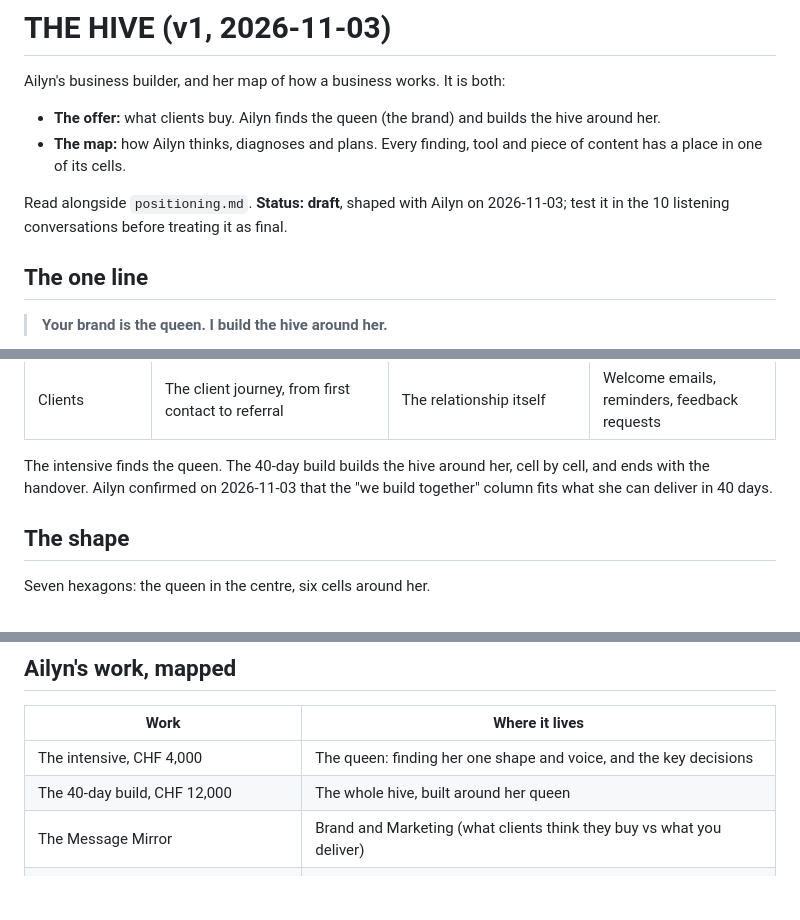
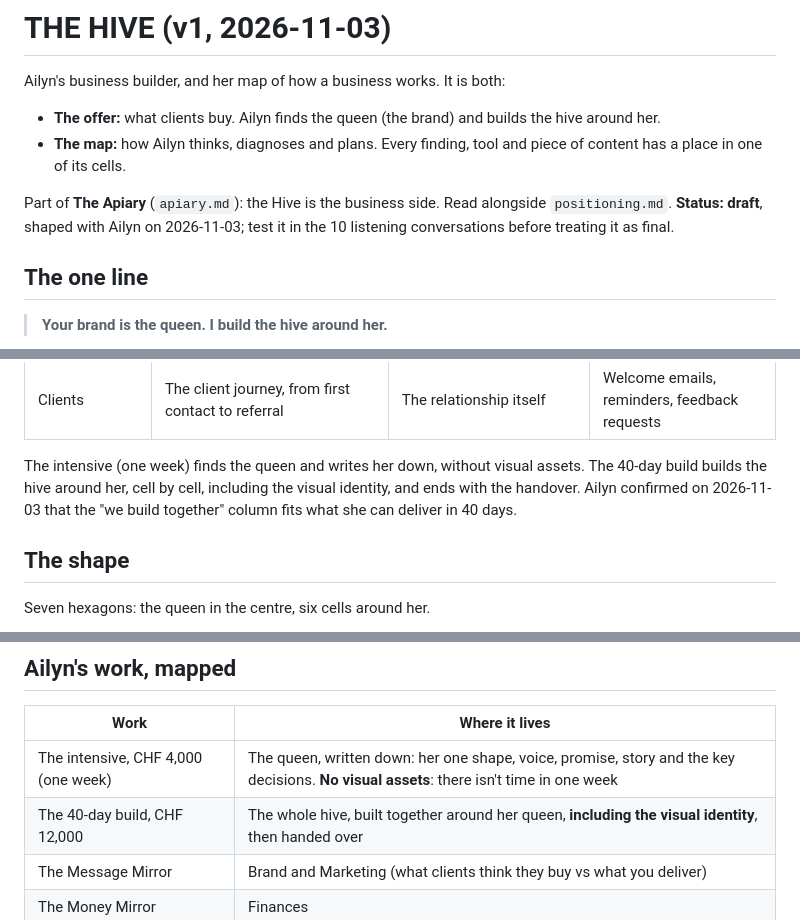
Before and after one commit to ailyn-ui/Curiosity-bubble, a Markdown page: hive.md, 3 parts joined by grey strips. Drawn GitHub-style; blank space fills up the shorter version.

```diff
--- a/hive.md
+++ b/hive.md
@@ -7,7 +7,7 @@ Ailyn's business builder, and her map of how a business works. It is both:
 - **The map:** how Ailyn thinks, diagnoses and plans. Every finding, tool and
   piece of content has a place in one of its cells.
 
-Read alongside `positioning.md`. **Status: draft**, shaped with Ailyn on
+Part of **The Apiary** (`apiary.md`): the Hive is the business side. Read alongside `positioning.md`. **Status: draft**, shaped with Ailyn on
 2026-11-03; test it in the 10 listening conversations before treating it as final.
 
 ## The one line
@@ -44,8 +44,9 @@ also protects Ailyn's own energy.
 | Me | Boundaries and rhythms built into the setup from day one | Looks after her energy | The setup protects her time |
 | Clients | The client journey, from first contact to referral | The relationship itself | Welcome emails, reminders, feedback requests |
 
-The intensive finds the queen. The 40-day build builds the hive around her, cell
-by cell, and ends with the handover. Ailyn confirmed on 2026-11-03 that the
+The intensive (one week) finds the queen and writes her down, without visual
+assets. The 40-day build builds the hive around her, cell by cell, including the
+visual identity, and ends with the handover. Ailyn confirmed on 2026-11-03 that the
 "we build together" column fits what she can deliver in 40 days.
 
 ## The shape
@@ -130,8 +131,8 @@ Everything else exists to serve and carry it.
 
 | Work | Where it lives |
 |---|---|
-| The intensive, CHF 4,000 | The queen: finding her one shape and voice, and the key decisions |
-| The 40-day build, CHF 12,000 | The whole hive, built around her queen |
+| The intensive, CHF 4,000 (one week) | The queen, written down: her one shape, voice, promise, story and the key decisions. **No visual assets**: there isn't time in one week |
+| The 40-day build, CHF 12,000 | The whole hive, built together around her queen, **including the visual identity**, then handed over |
 | The Message Mirror | Brand and Marketing (what clients think they buy vs what you deliver) |
 | The Money Mirror | Finances |
 | The brand brain / AI helpers | Operations: the brain, so no one is waiting on her |
```
Also changed, not shown: apiary.md (added, +99 -0 lines).
